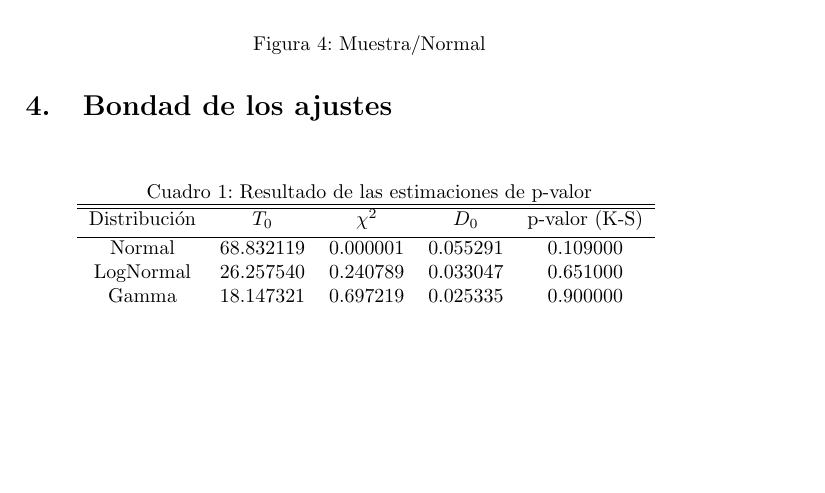
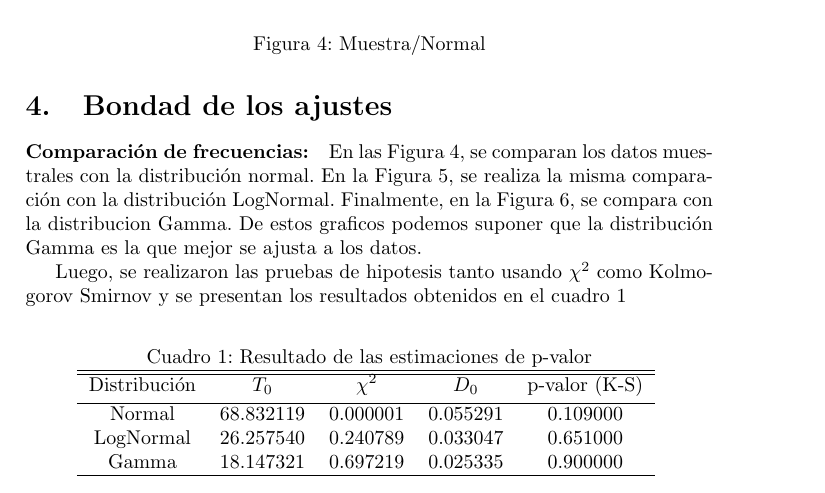
Before and after one commit to etnalubma/server, a LaTeX document (informe.tex): part of page 6 of 9, cut so that both start at the same text, the shorter picture padded with empty space. Compiled offline with pdfLaTeX.

Commit message:
entregado

```diff
--- a/informe.tex
+++ b/informe.tex
@@ -78,7 +78,17 @@ se puede observar que los datos estan desplazados hacia la izquierda y altamente
 
 \section{Bondad de los ajustes}
 
+\paragraph{Comparaci\'on de frecuencias:}
+En las Figura~\ref{freq-normal}, se comparan los datos muestrales con la
+distribuci\'on normal. En la Figura~\ref{freq-lognormal}, se realiza la misma
+comparaci\'on con la distribuci\'on LogNormal. Finalmente, en la
+Figura~\ref{freq-gamma}, se compara con la distribucion Gamma. De estos
+graficos podemos suponer que la distribuci\'on Gamma es la que mejor se ajusta
+a los datos.
 
+Luego, se realizaron las pruebas de hipotesis tanto usando $\chi^2$ como
+Kolmogorov Smirnov y se presentan los resultados obtenidos en el
+cuadro~\ref{estimators}
 
 \begin{figure}
   \centering
```
Also changed, not shown: freq-gamma.png, freq-lognormal.png, freq-normal.png, 1 other file.
